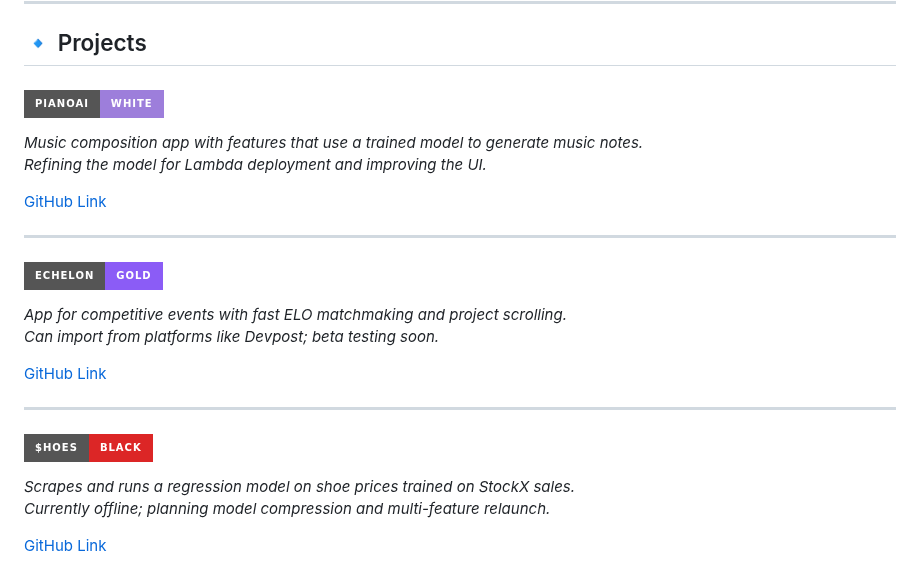
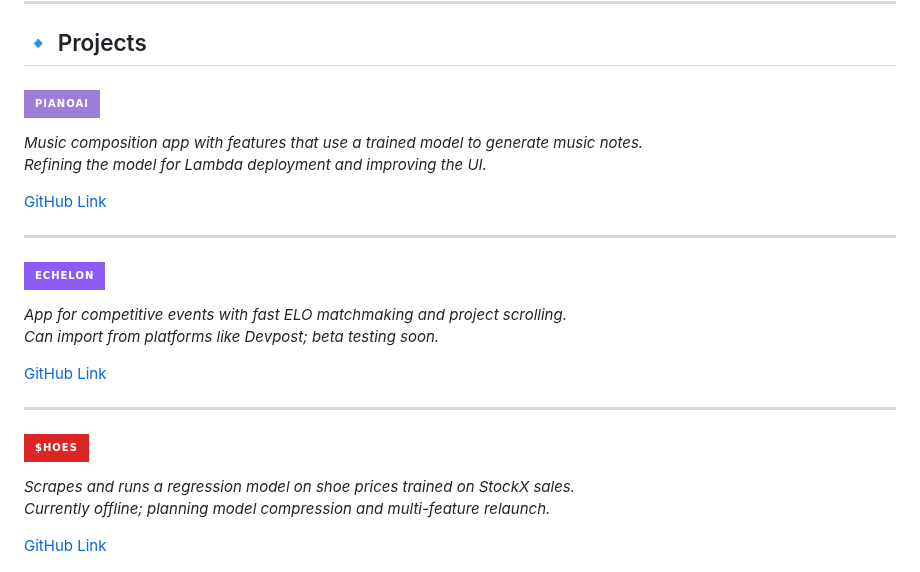
Before and after one commit to AmarDhillon05/AmarDhillon05, a Markdown page: README.md, the part around the change. GitHub-like rendering; badges without logos.

```diff
--- a/README.md
+++ b/README.md
@@ -74,7 +74,7 @@ I've also been looking to learn more about fields like embedded and electrical e
 
 ## 🔹 Projects
 
-### <img src="https://img.shields.io/badge/PianoAI-White-9D7EDB?style=for-the-badge&logoColor=white" />
+### <img src="https://img.shields.io/badge/PianoAI-9D7EDB?style=for-the-badge&logoColor=white" />
 *Music composition app with features that use a trained model to generate music notes.
 Refining the model for Lambda deployment and improving the UI.*
 
@@ -82,7 +82,7 @@ Refining the model for Lambda deployment and improving the UI.*
 
 ---
 
-### <img src="https://img.shields.io/badge/Echelon-Gold-8B5CF6?style=for-the-badge&logoColor=white" />
+### <img src="https://img.shields.io/badge/Echelon-8B5CF6?style=for-the-badge&logoColor=white" />
 *App for competitive events with fast ELO matchmaking and project scrolling.
 Can import from platforms like Devpost; beta testing soon.*
 
@@ -90,7 +90,7 @@ Can import from platforms like Devpost; beta testing soon.*
 
 ---
 
-### <img src="https://img.shields.io/badge/$hoes-Black-DC2626?style=for-the-badge&logoColor=white" />
+### <img src="https://img.shields.io/badge/$hoes-DC2626?style=for-the-badge&logoColor=white" />
 *Scrapes and runs a regression model on shoe prices trained on StockX sales.
 Currently offline; planning model compression and multi-feature relaunch.*
 
```
